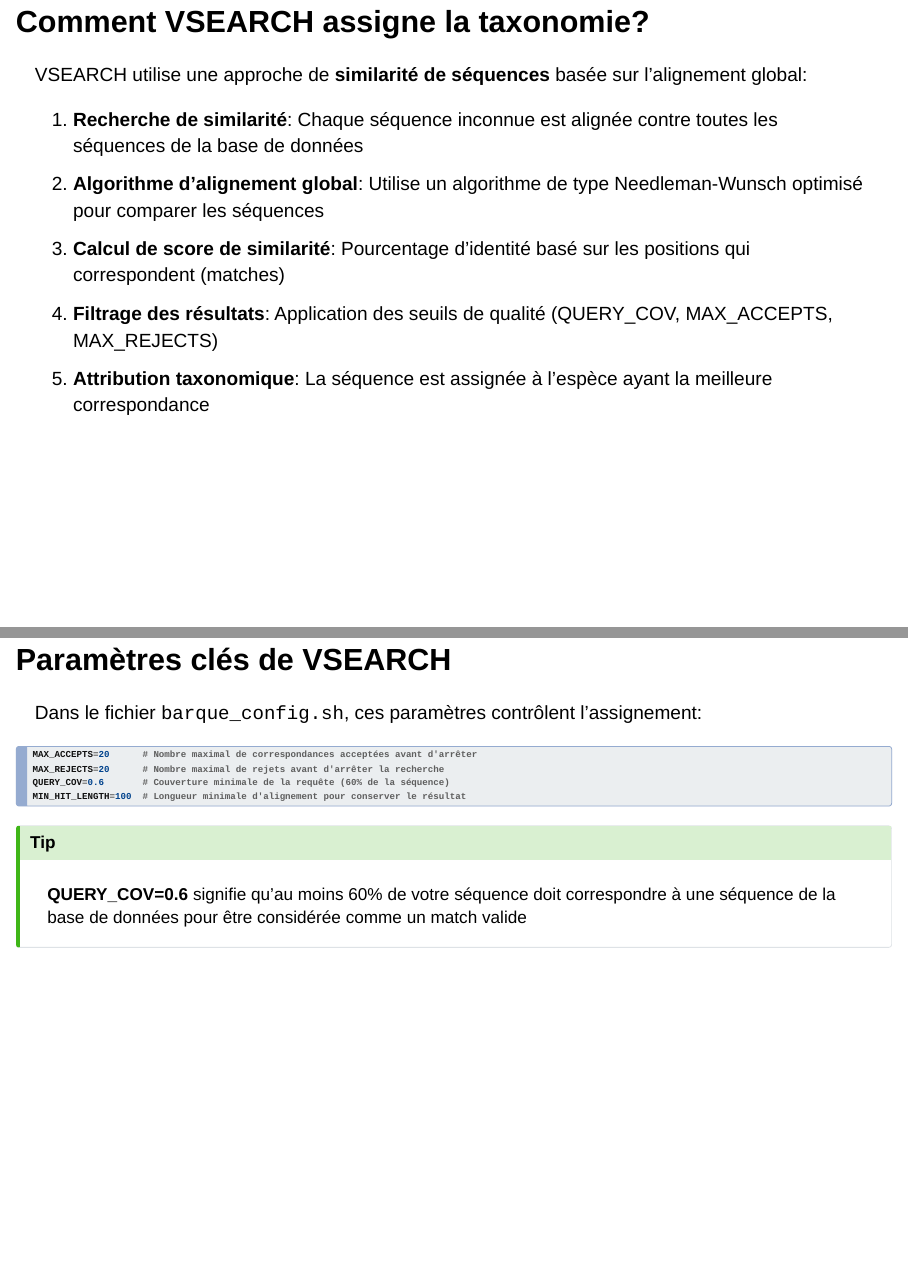
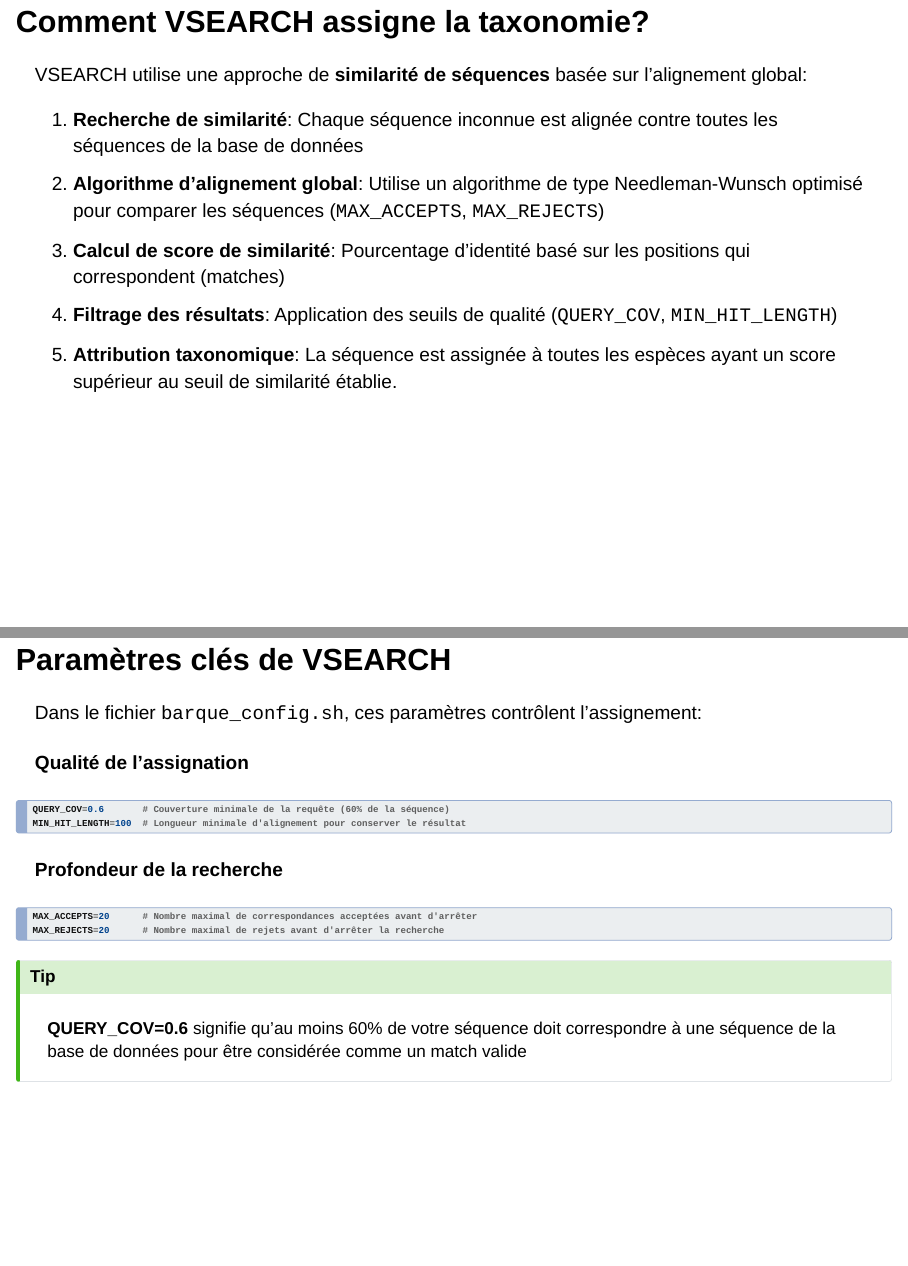
Before and after one commit to taq-community/trainingMetabarcoding, a Quarto document (index.qmd): pages 59 and 60 of 80, joined at a grey line. Rendered offline with R 4.5, knitr and Pandoc in place of Quarto, with nearby package versions; drawn as Slidy slides in place of the format the file asks for; some code elsewhere in the file could not run offline.

Commit message:
Fix typo and improve algo parameters

````diff
--- a/index.qmd
+++ b/index.qmd
@@ -709,10 +709,10 @@ VSEARCH utilise une approche de **similarité de séquences** basée sur l'align
 
 :::{.incremental}
 1. **Recherche de similarité**: Chaque séquence inconnue est alignée contre toutes les séquences de la base de données
-2. **Algorithme d'alignement global**: Utilise un algorithme de type Needleman-Wunsch optimisé pour comparer les séquences
+2. **Algorithme d'alignement global**: Utilise un algorithme de type Needleman-Wunsch optimisé pour comparer les séquences (`MAX_ACCEPTS`, `MAX_REJECTS`)
 3. **Calcul de score de similarité**: Pourcentage d'identité basé sur les positions qui correspondent (matches)
-4. **Filtrage des résultats**: Application des seuils de qualité (QUERY_COV, MAX_ACCEPTS, MAX_REJECTS)
-5. **Attribution taxonomique**: La séquence est assignée à l'espèce ayant la meilleure correspondance
+4. **Filtrage des résultats**: Application des seuils de qualité (`QUERY_COV`, `MIN_HIT_LENGTH`)
+5. **Attribution taxonomique**: La séquence est assignée à toutes les espèces ayant un score supérieur au seuil de similarité établie.
 :::
 
 ---
@@ -721,12 +721,20 @@ VSEARCH utilise une approche de **similarité de séquences** basée sur l'align
 
 Dans le fichier `barque_config.sh`, ces paramètres contrôlent l'assignement:
 
+#### Qualité de l'assignation
+
+```bash
+QUERY_COV=0.6       # Couverture minimale de la requête (60% de la séquence)
+MIN_HIT_LENGTH=100  # Longueur minimale d'alignement pour conserver le résultat
+```
+
+#### Profondeur de la recherche
+
 ```bash
 MAX_ACCEPTS=20      # Nombre maximal de correspondances acceptées avant d'arrêter
 MAX_REJECTS=20      # Nombre maximal de rejets avant d'arrêter la recherche
-QUERY_COV=0.6       # Couverture minimale de la requête (60% de la séquence)
-MIN_HIT_LENGTH=100  # Longueur minimale d'alignement pour conserver le résultat
 ```
+
 
 :::{.callout-tip}
 **QUERY_COV=0.6** signifie qu'au moins 60% de votre séquence doit correspondre à une séquence de la base de données pour être considérée comme un match valide
````
Also changed, not shown: index.qmd (2 more changed lines).
